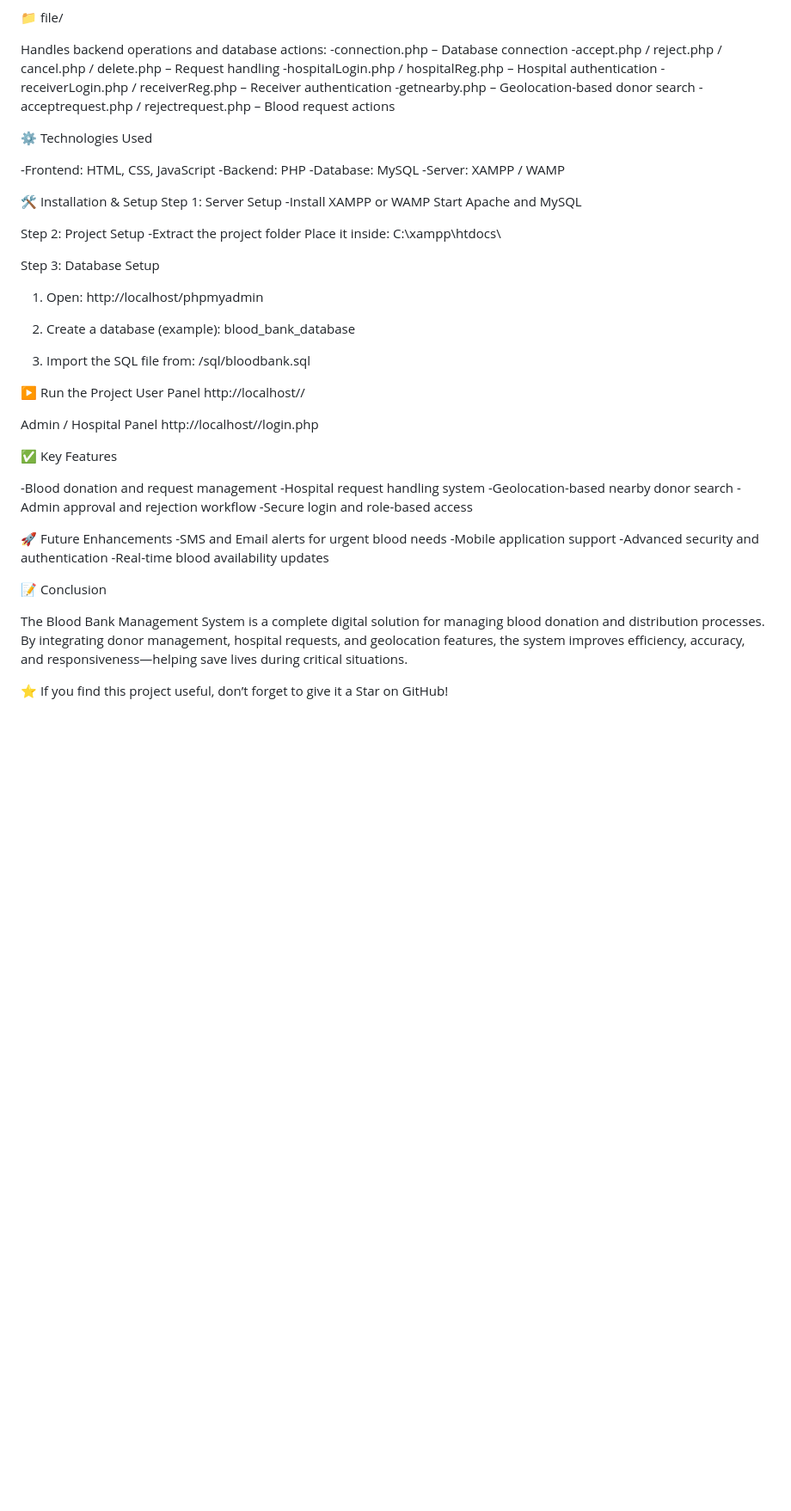
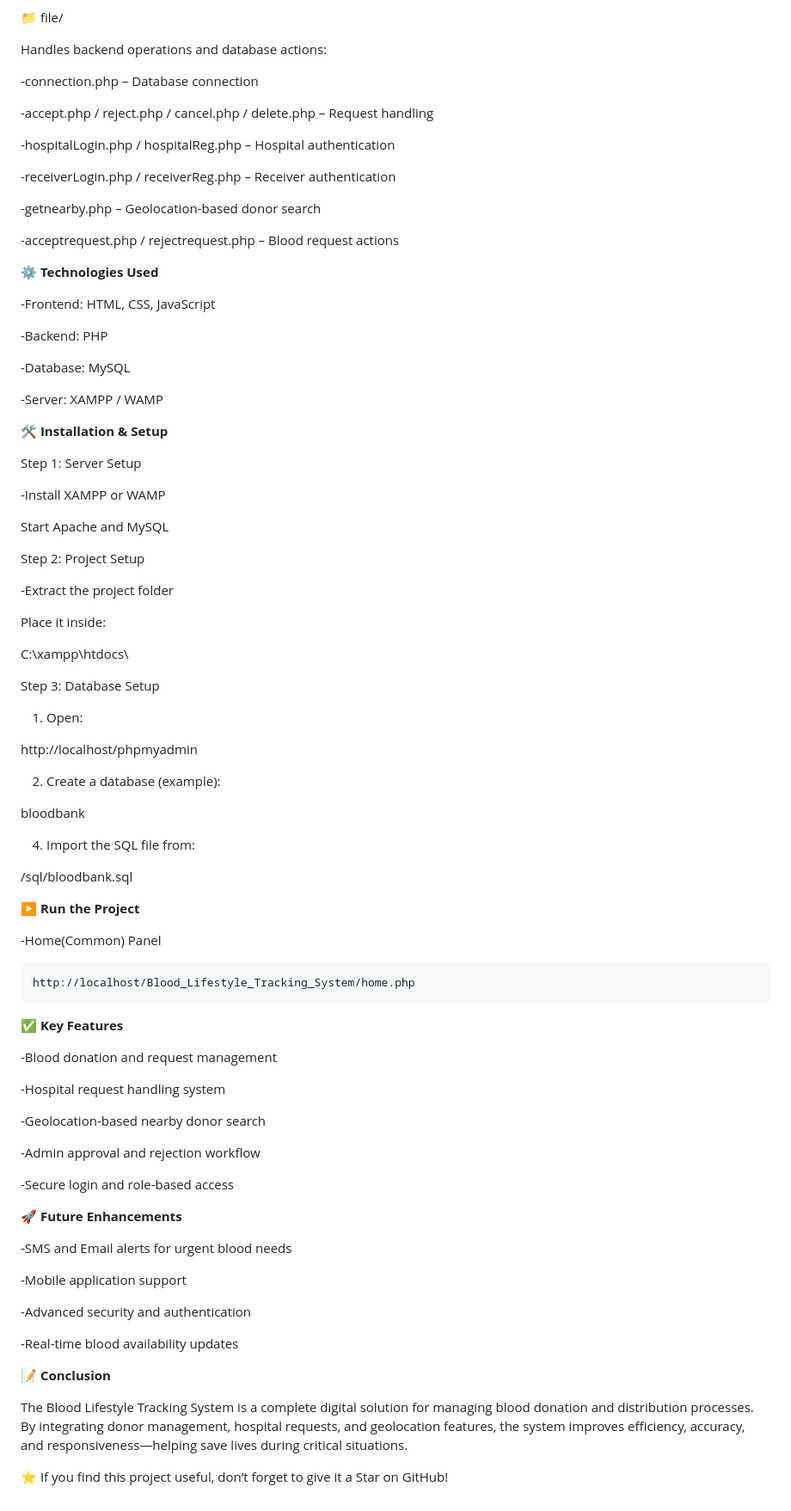
Before and after one commit to anuphiremani04/Blood_Lifestyle_Tracking_System, a Markdown page: README.md, the part around the change printed below. Shown: that part at 86% size. GitHub-like rendering; blank space fills up the shorter version.

Commit message:
Revise README for project name and details
Updated project name and description to 'Blood Lifestyle Tracking System'. Enhanced installation instructions and clarified project features.

```diff
--- a/README.md
+++ b/README.md
@@ -68,64 +98,95 @@ Contains database-related files:
 📁 file/
 
 Handles backend operations and database actions:
+
 -connection.php – Database connection
+
 -accept.php / reject.php / cancel.php / delete.php – Request handling
+
 -hospitalLogin.php / hospitalReg.php – Hospital authentication
+
 -receiverLogin.php / receiverReg.php – Receiver authentication
+
 -getnearby.php – Geolocation-based donor search
+
 -acceptrequest.php / rejectrequest.php – Blood request actions
 
-⚙️ Technologies Used
+
+**⚙️ Technologies Used**
 
 -Frontend: HTML, CSS, JavaScript
+
 -Backend: PHP
+
 -Database: MySQL
+
 -Server: XAMPP / WAMP
 
-🛠️ Installation & Setup
+
+**🛠️ Installation & Setup**
+
 Step 1: Server Setup
--Install XAMPP or WAMP
-Start Apache and MySQL
+
+  -Install XAMPP or WAMP
+
+  Start Apache and MySQL
 
 Step 2: Project Setup
--Extract the project folder
+
+  -Extract the project folder
+
 Place it inside:
+
   C:\xampp\htdocs\
 
 Step 3: Database Setup
 
 1. Open:
+
   http://localhost/phpmyadmin
 
 2. Create a database (example):
-  blood_bank_database
 
-3. Import the SQL file from:
+  bloodbank
+
+4. Import the SQL file from:
+
   /sql/bloodbank.sql
 
-▶️ Run the Project
-  User Panel
-    http://localhost/<project-folder-name>/
 
-  Admin / Hospital Panel
-    http://localhost/<project-folder-name>/login.php
+**▶️ Run the Project**
 
-✅ Key Features
+  -Home(Common) Panel
+
+    http://localhost/Blood_Lifestyle_Tracking_System/home.php
+
+
+**✅ Key Features**
 
 -Blood donation and request management
+
 -Hospital request handling system
+
 -Geolocation-based nearby donor search
+
 -Admin approval and rejection workflow
+
 -Secure login and role-based access
 
-🚀 Future Enhancements
+
+**🚀 Future Enhancements**
+
 -SMS and Email alerts for urgent blood needs
+
 -Mobile application support
+
 -Advanced security and authentication
+
 -Real-time blood availability updates
 
-📝 Conclusion
 
-The Blood Bank Management System is a complete digital solution for managing blood donation and distribution processes. By integrating donor management, hospital requests, and geolocation features, the system improves efficiency, accuracy, and responsiveness—helping save lives during critical situations.
+**📝 Conclusion**
+
+The Blood Lifestyle Tracking System is a complete digital solution for managing blood donation and distribution processes. By integrating donor management, hospital requests, and geolocation features, the system improves efficiency, accuracy, and responsiveness—helping save lives during critical situations.
 
 ⭐ If you find this project useful, don’t forget to give it a Star on GitHub!
```
Also changed, not shown: other parts of README.md (+33 -3 lines).
